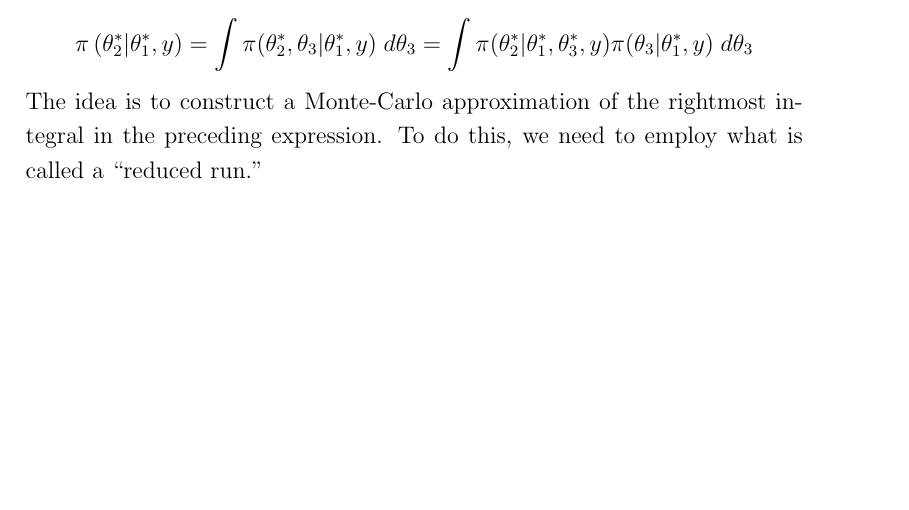
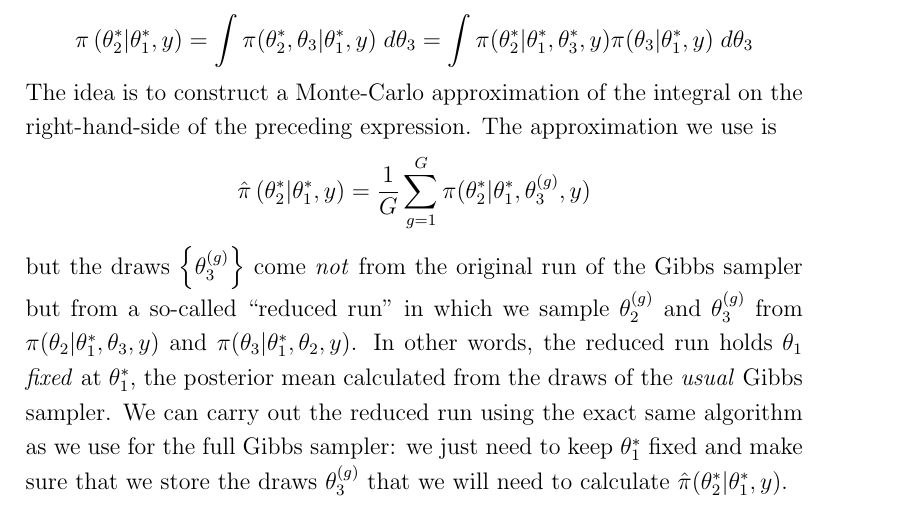
Before and after one commit to fditraglia/factor-choice, a LaTeX document (notes/SURnotes.tex): part of page 19 of 20, cut so that both start at the same text, the shorter picture padded with empty space. Compiled offline with pdfLaTeX.

Commit message:
finish write-up of ML calculation for general three-block gibbs

```diff
--- a/notes/SURnotes.tex
+++ b/notes/SURnotes.tex
@@ -666,8 +666,14 @@ To begin, notice that
 \begin{equation*}
   \pi\left( \theta^*_2|\theta^*_1, y \right) = \int \pi(\theta^*_2, \theta_3|\theta_1^*,y) \; d\theta_3 = \int \pi(\theta_2^*|\theta^*_1, \theta^*_3,y)\pi(\theta_3|\theta^*_1,y) \; d\theta_3
 \end{equation*}
-The idea is to construct a Monte-Carlo approximation of the rightmost integral in the preceding expression.
-To do this, we need to employ what is called a ``reduced run.''
+The idea is to construct a Monte-Carlo approximation of the integral on the right-hand-side of the preceding expression.
+The approximation we use is
+\begin{equation*}
+  \hat{\pi}\left( \theta_2^*|\theta^*_1,y \right) = \frac{1}{G} \sum_{g = 1}^G \pi(\theta_2^*|\theta_1^*, \theta_3^{(g)},y)
+\end{equation*}
+but the draws $\left\{ \theta_3^{(g)} \right\}$ come \emph{not} from the original run of the Gibbs sampler but from a so-called ``reduced run'' in which we sample $\theta_2^{(g)}$ and $\theta_3^{(g)}$ from $\pi(\theta_2|\theta_1^*,\theta_3, y)$ and $\pi(\theta_3|\theta_1^*,\theta_2,y)$.
+In other words, the reduced run holds $\theta_1$ \emph{fixed} at $\theta^*_1$, the posterior mean calculated from the draws of the \emph{usual} Gibbs sampler.
+We can carry out the reduced run using the exact same algorithm as we use for the full Gibbs sampler: we just need to keep $\theta^*_1$ fixed and make sure that we store the draws $\theta_3^{(g)}$ that we will need to calculate $\hat{\pi}(\theta^*_2|\theta_1^*,y)$.
 
 
 \paragraph{Specializing to the Student-t Model}
```
Also changed, not shown: notes/SURnotes.pdf.
